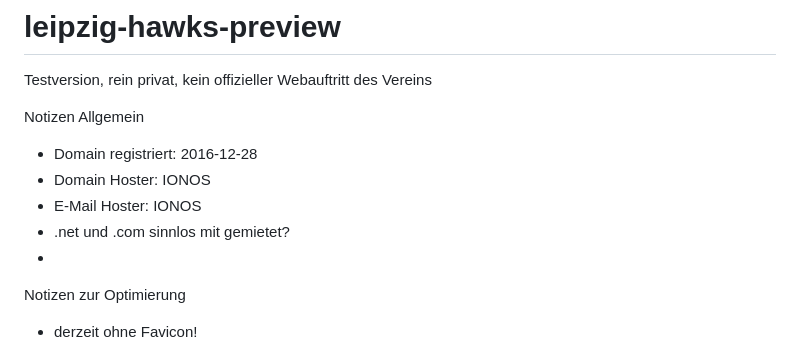
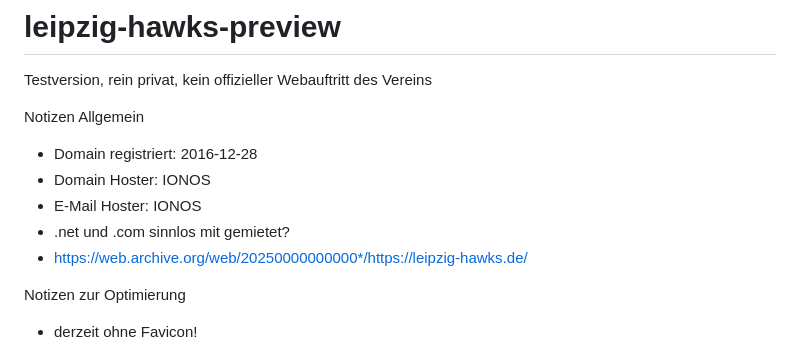
Before and after one commit to vonHochstein/leipzig-hawks-preview, a Markdown page: README.md, the part around the change. Rendered like a GitHub page.

Commit message:
README.md aktualisieren

```diff
--- a/README.md
+++ b/README.md
@@ -6,7 +6,7 @@ Notizen Allgemein
 - Domain Hoster: IONOS
 - E-Mail Hoster: IONOS
 - .net und .com sinnlos mit gemietet?
--
+- https://web.archive.org/web/20250000000000*/https://leipzig-hawks.de/
 
 
 Notizen zur Optimierung
```
